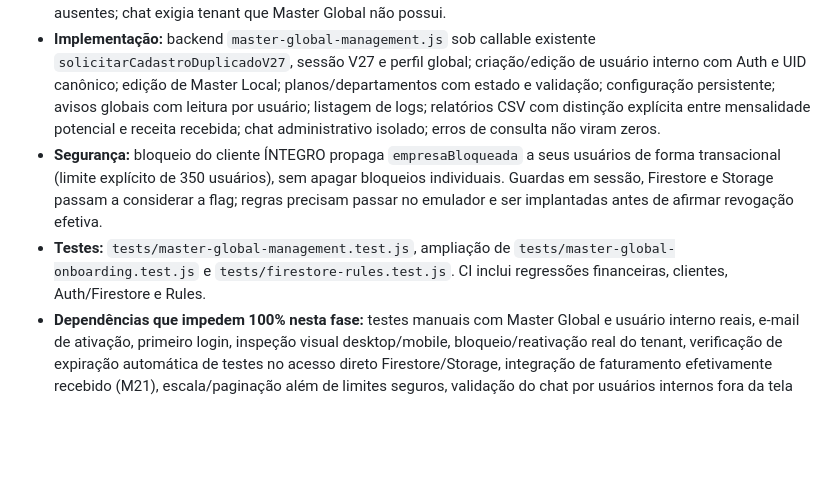
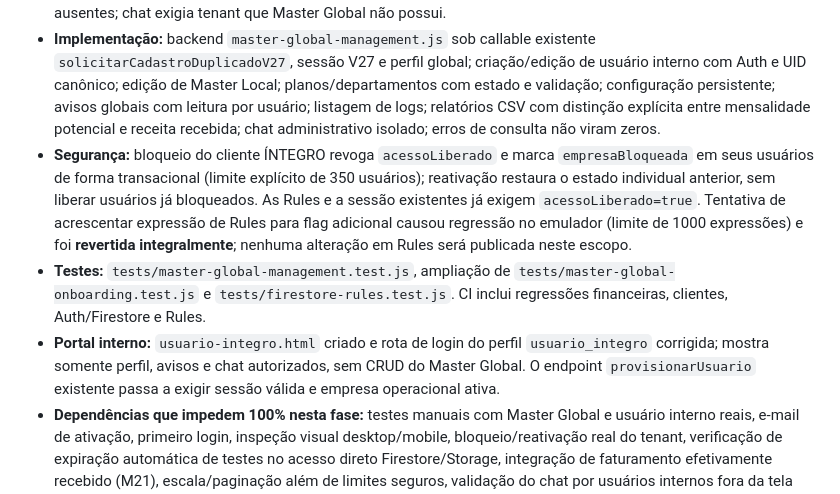
Before and after one commit to integro-app/Integro, a Markdown page: docs/CONTROLE_FECHAMENTO_MODULOS.md, the part around the change. GitHub-like rendering; blank space fills up the shorter version.

Commit message:
docs: registrar reversão de Rules e bloqueio transacional compatível

```diff
--- a/docs/CONTROLE_FECHAMENTO_MODULOS.md
+++ b/docs/CONTROLE_FECHAMENTO_MODULOS.md
@@ -181,7 +181,8 @@ Copiar/atualizar esta seção **na mesma ficha ativa** a cada rodada. Não criar
 - **PR:** [#45 — Fechamento M01](https://github.com/integro-app/Integro/pull/45); branch `feat/m01-master-global-complete-20261113`. **Estado nesta atualização:** implementação submetida à CI; **não considerar publicada antes de workflow concluído**.
 - **Achados confirmados no código:** usuários internos eram criados sem Auth; planos/departamentos/configuração tentavam gravação direta em coleções sem Rules; logs globais eram ilegíveis diretamente; notificações globais não podiam ser marcadas lidas; botões editar ignoravam IDs; configurações não eram recuperadas; relatórios ausentes; chat exigia tenant que Master Global não possui.
 - **Implementação:** backend `master-global-management.js` sob callable existente `solicitarCadastroDuplicadoV27`, sessão V27 e perfil global; criação/edição de usuário interno com Auth e UID canônico; edição de Master Local; planos/departamentos com estado e validação; configuração persistente; avisos globais com leitura por usuário; listagem de logs; relatórios CSV com distinção explícita entre mensalidade potencial e receita recebida; chat administrativo isolado; erros de consulta não viram zeros.
-- **Segurança:** bloqueio do cliente ÍNTEGRO propaga `empresaBloqueada` a seus usuários de forma transacional (limite explícito de 350 usuários), sem apagar bloqueios individuais. Guardas em sessão, Firestore e Storage passam a considerar a flag; regras precisam passar no emulador e ser implantadas antes de afirmar revogação efetiva.
+- **Segurança:** bloqueio do cliente ÍNTEGRO revoga `acessoLiberado` e marca `empresaBloqueada` em seus usuários de forma transacional (limite explícito de 350 usuários); reativação restaura o estado individual anterior, sem liberar usuários já bloqueados. As Rules e a sessão existentes já exigem `acessoLiberado=true`. Tentativa de acrescentar expressão de Rules para flag adicional causou regressão no emulador (limite de 1000 expressões) e foi **revertida integralmente**; nenhuma alteração em Rules será publicada neste escopo.
 - **Testes:** `tests/master-global-management.test.js`, ampliação de `tests/master-global-onboarding.test.js` e `tests/firestore-rules.test.js`. CI inclui regressões financeiras, clientes, Auth/Firestore e Rules.
+- **Portal interno:** `usuario-integro.html` criado e rota de login do perfil `usuario_integro` corrigida; mostra somente perfil, avisos e chat autorizados, sem CRUD do Master Global. O endpoint `provisionarUsuario` existente passa a exigir sessão válida e empresa operacional ativa.
 - **Dependências que impedem 100% nesta fase:** testes manuais com Master Global e usuário interno reais, e-mail de ativação, primeiro login, inspeção visual desktop/mobile, bloqueio/reativação real do tenant, verificação de expiração automática de testes no acesso direto Firestore/Storage, integração de faturamento efetivamente recebido (M21), escala/paginação além de limites seguros, validação do chat por usuários internos fora da tela Master Global e aceite do proprietário.
 - **Veredito:** **NÃO FECHADO** até conclusão das evidências de homologação; não confundir deploy/CI com 100% operacional.
```
